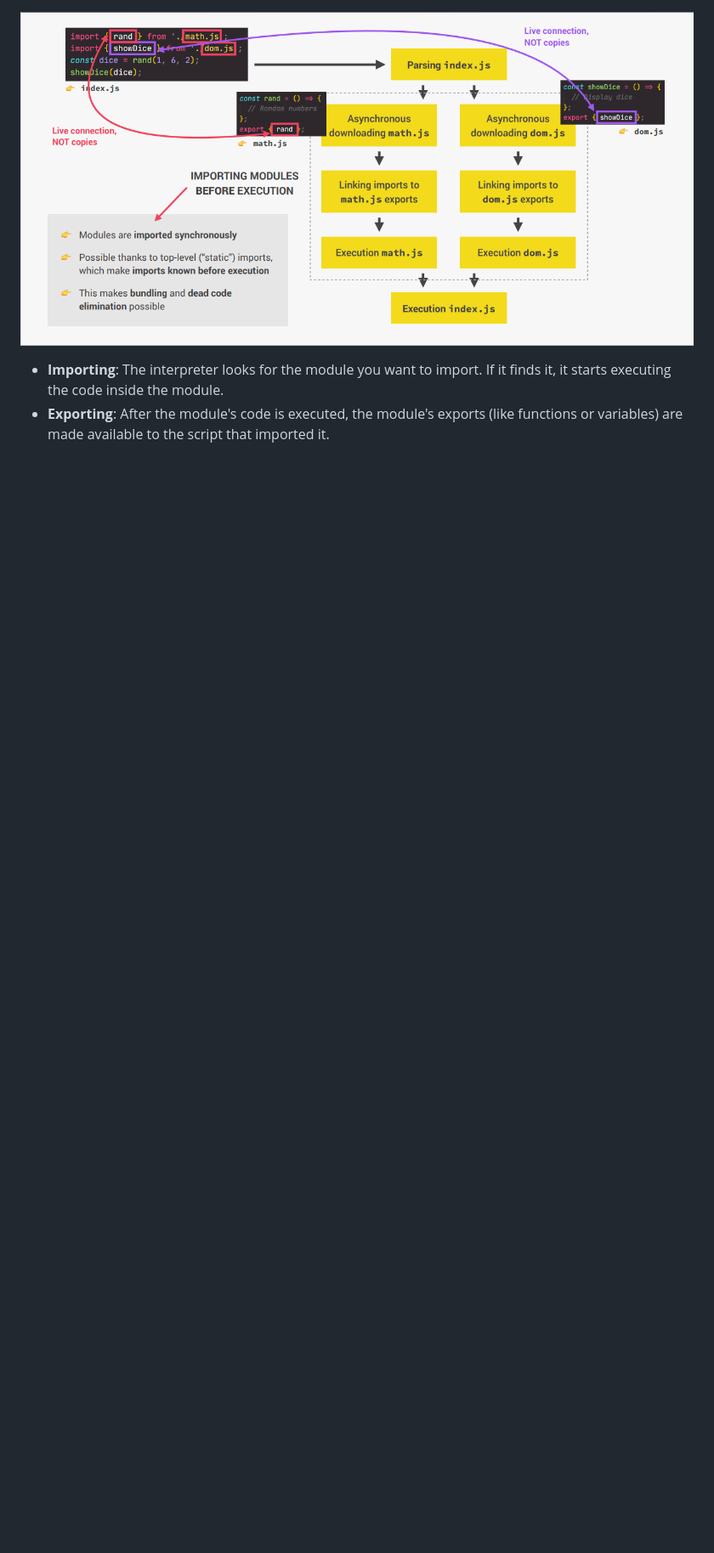
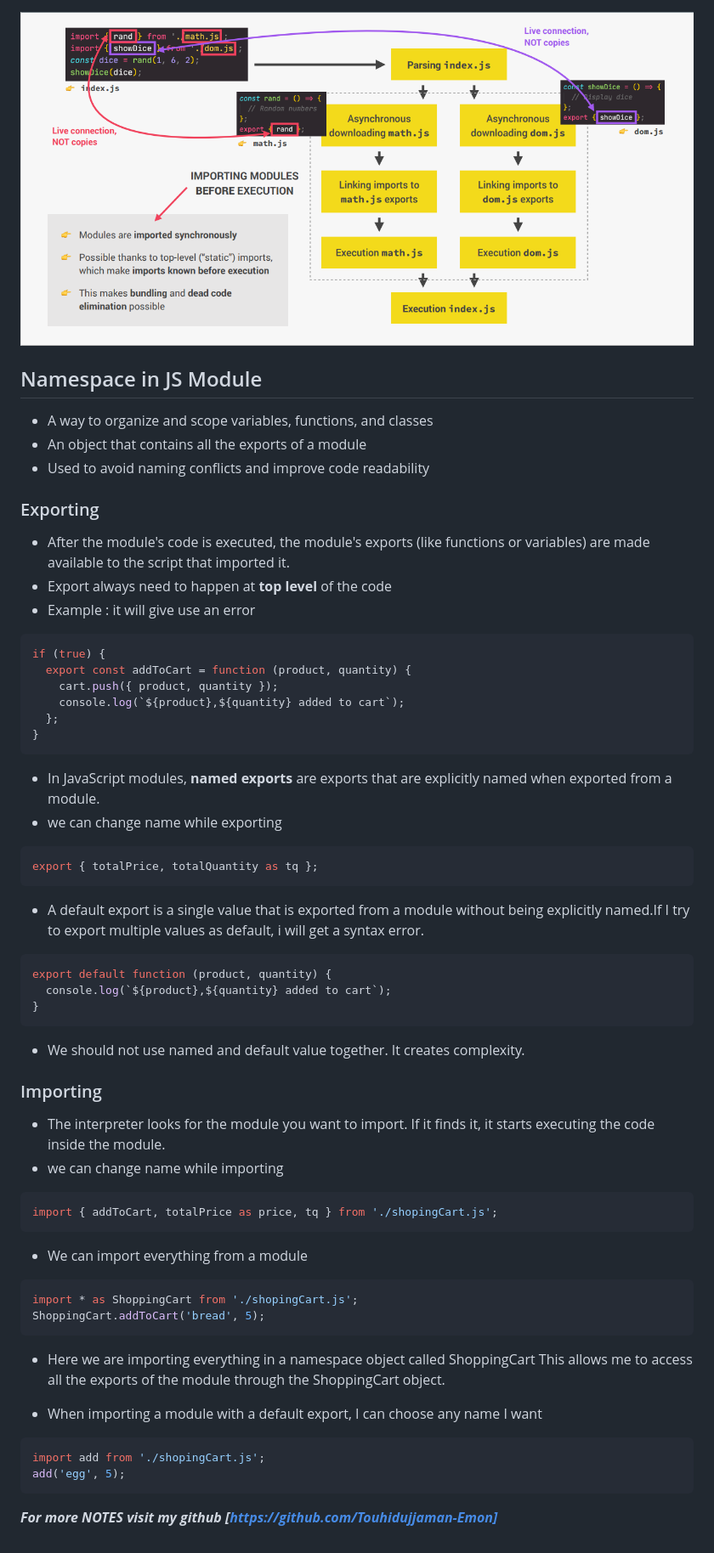
Before and after one commit to Touhidujjaman-Emon/Modern-js-modules-tooling-functional, a Markdown page: readme.md, the part around the change printed below. Shown: that part at 85% size. GitHub-like rendering; blank space fills up the shorter version.

Commit message:
added how import and export work

````diff
--- a/readme.md
+++ b/readme.md
@@ -11,3 +15,71 @@
 ![How Es6 module are Imported](<How Es6 module ar imported.png>)
-- **Importing**: The interpreter looks for the module you want to import. If it finds it, it starts executing the code inside the module.
-- **Exporting**: After the module's code is executed, the module's exports (like functions or variables) are made available to the script that imported it.
+
+## Namespace in JS Module
+
+- A way to organize and scope variables, functions, and classes
+- An object that contains all the exports of a module
+- Used to avoid naming conflicts and improve code readability
+
+### Exporting
+
+- After the module's code is executed, the module's exports (like functions or variables) are made available to the script that imported it.
+- Export always need to happen at **top level** of the code
+- Example : it will give use an error
+
+```js
+if (true) {
+  export const addToCart = function (product, quantity) {
+    cart.push({ product, quantity });
+    console.log(`${product},${quantity} added to cart`);
+  };
+}
+```
+
+- In JavaScript modules, **named exports** are exports that are explicitly named when exported from a module.
+- we can change name while exporting
+
+```js
+export { totalPrice, totalQuantity as tq };
+```
+
+- A default export is a single value that is exported from a module without being explicitly named.If I try to export multiple values as default, i will get a syntax error.
+
+```js
+export default function (product, quantity) {
+  console.log(`${product},${quantity} added to cart`);
+}
+```
+- We should not use named and default value together. It creates complexity.
+
+### Importing
+
+- The interpreter looks for the module you want to import. If it finds it, it starts executing the code inside the module.
+- we can change name while importing
+
+```js
+import { addToCart, totalPrice as price, tq } from './shopingCart.js';
+```
+
+- We can import everything from a module
+
+```js
+import * as ShoppingCart from './shopingCart.js';
+ShoppingCart.addToCart('bread', 5);
+```
+
+- Here we are importing everything in a namespace object called ShoppingCart This allows me to access all the exports of the module through the ShoppingCart object.
+
+- When importing a module with a default export, I can choose any name I want
+
+```js
+import add from './shopingCart.js';
+add('egg', 5);
+```
+
+**_For more NOTES visit my github [https://github.com/Touhidujjaman-Emon]_**
+
+<!--
+  Copyright 2024 [Touhidujjaman Emon]
+  Do not remove this notice.
+  For more NOTES visit my github [https://github.com/Touhidujjaman-Emon]
+-->
````
Also changed, not shown: other parts of readme.md (+5 -1 lines), ES6modules.png (renamed from ES6 modules.png), 2 other files.
